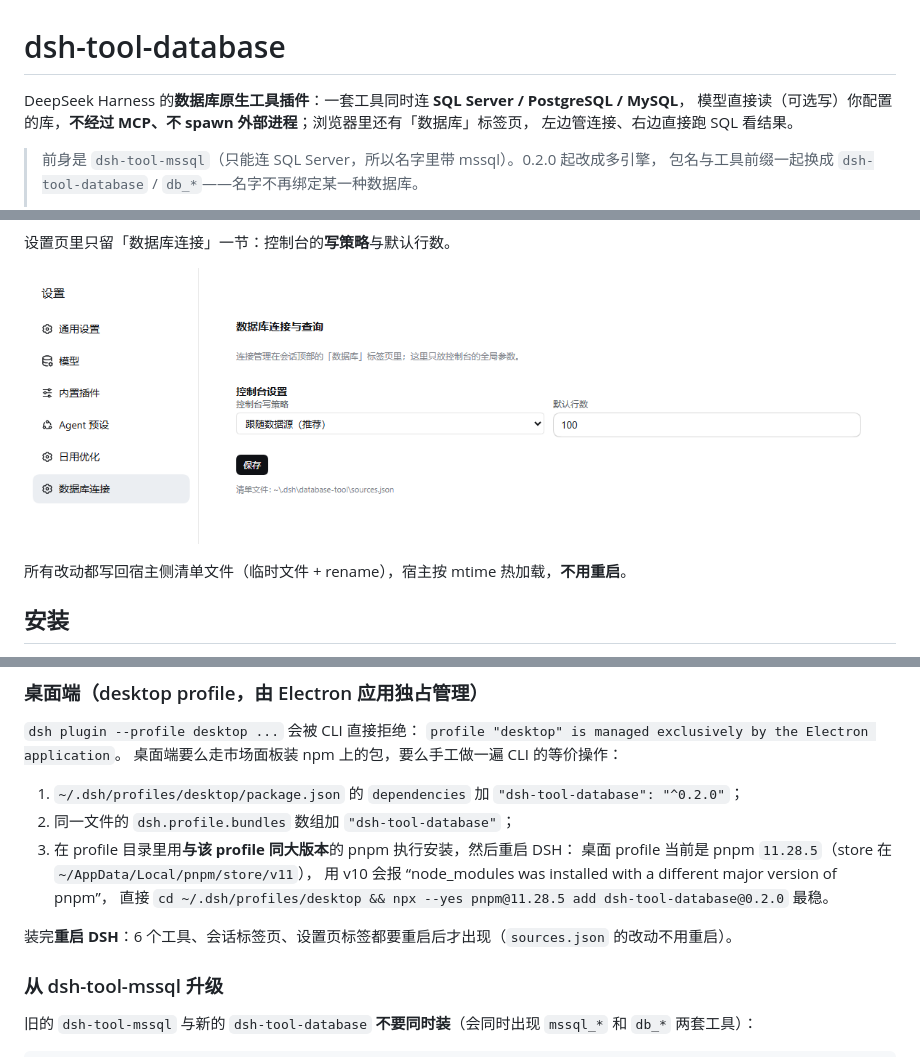
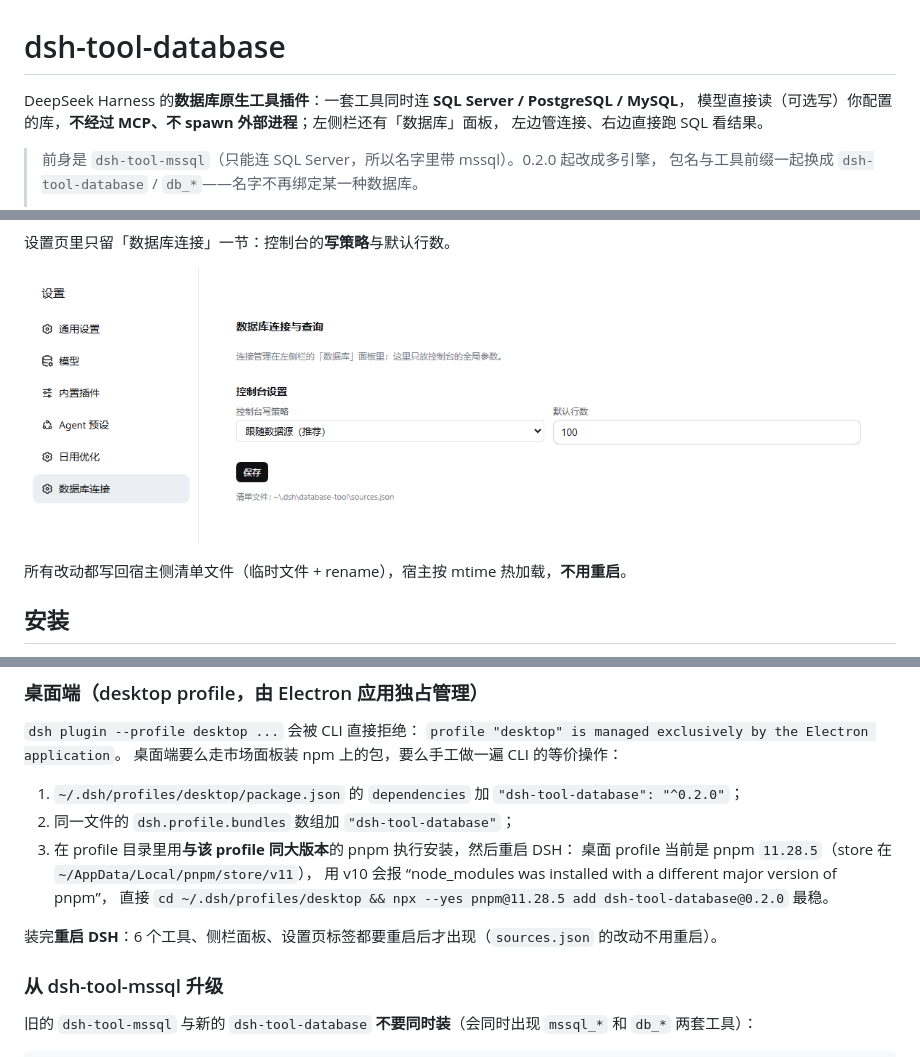
Before and after one commit to SouleyMoni1/dsh-tool-database, a Markdown page: README.md, 3 parts joined by grey strips. Rendered like a GitHub page; pictures changed too: docs/images/console-settings.png.

```diff
--- a/README.md
+++ b/README.md
@@ -1,7 +1,7 @@
 # dsh-tool-database
 
 DeepSeek Harness 的**数据库原生工具插件**：一套工具同时连 **SQL Server / PostgreSQL / MySQL**，
-模型直接读（可选写）你配置的库，**不经过 MCP、不 spawn 外部进程**；浏览器里还有「数据库」标签页，
+模型直接读（可选写）你配置的库，**不经过 MCP、不 spawn 外部进程**；左侧栏还有「数据库」面板，
 左边管连接、右边直接跑 SQL 看结果。
 
 > 前身是 `dsh-tool-mssql`（只能连 SQL Server，所以名字里带 mssql）。0.2.0 起改成多引擎，
@@ -95,7 +94,7 @@ dsh plugin --profile web add dsh-tool-database@0.2.0
    用 v10 会报 “node_modules was installed with a different major version of pnpm”，
    直接 `cd ~/.dsh/profiles/desktop && npx --yes pnpm@11.28.5 add dsh-tool-database@0.2.0` 最稳。
 
-装完**重启 DSH**：6 个工具、会话标签页、设置页标签都要重启后才出现（`sources.json` 的改动不用重启）。
+装完**重启 DSH**：6 个工具、侧栏面板、设置页标签都要重启后才出现（`sources.json` 的改动不用重启）。
 
 ### 从 dsh-tool-mssql 升级
 
```
Also changed, not shown: other parts of README.md (+9 -10 lines), docs/USAGE.md (+3 -3 lines), docs/images/connection-form.png, docs/images/database-panel.png (added), docs/images/session-tab.png (deleted), docs/images/sidebar-entry.png (added), 5 other files.
